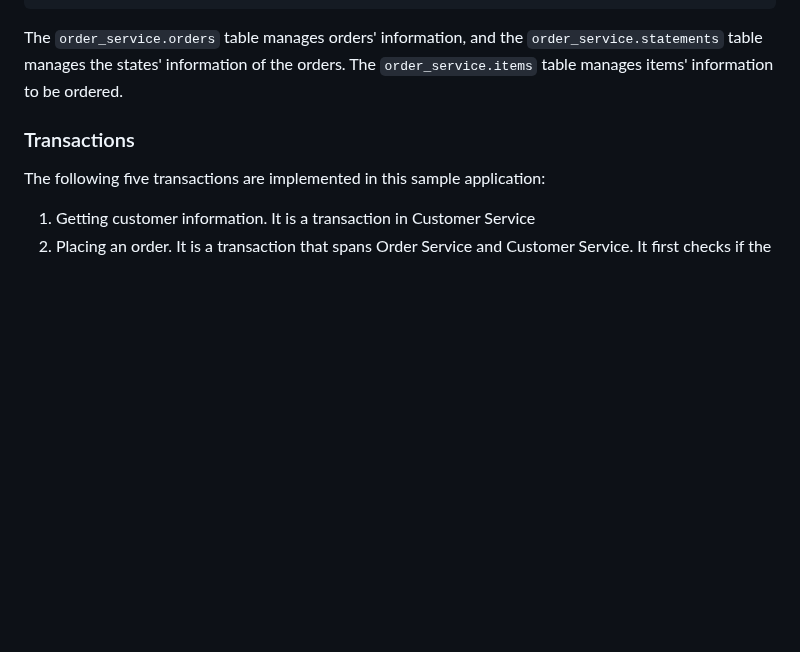
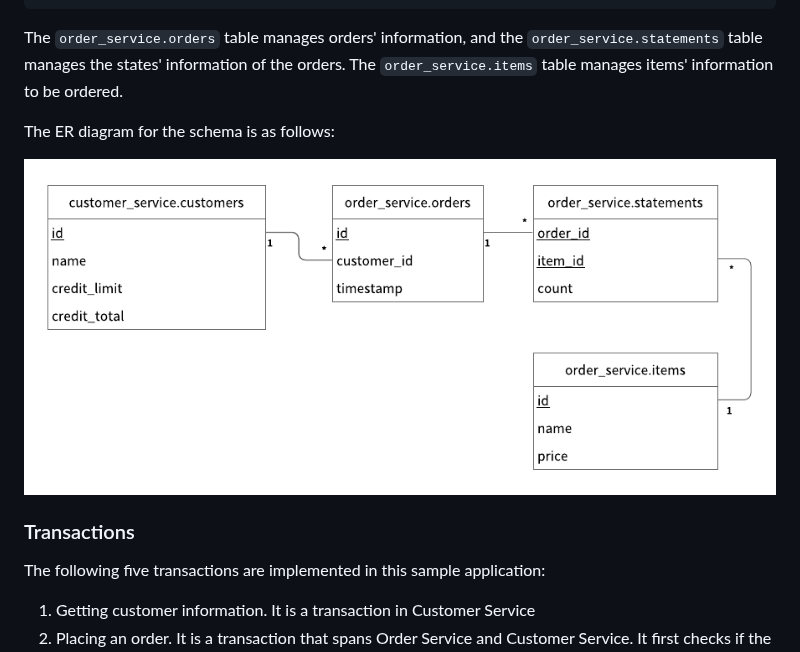
Before and after one commit to scalar-labs/scalardb-samples, a Markdown page: microservice-transaction-sample/README.md, the part around the change. GitHub-like rendering; pictures changed too: microservice-transaction-sample/images/ERD.png (added); blank space fills up the shorter version.

Commit message:
Add ERD

```diff
--- a/microservice-transaction-sample/README.md
+++ b/microservice-transaction-sample/README.md
@@ -105,6 +105,10 @@ and the `credit_total` is the amount of money that the customer has already spen
 
 The `order_service.orders` table manages orders' information, and the `order_service.statements` table manages the states' information of the orders.
 The `order_service.items` table manages items' information to be ordered.
+
+The ER diagram for the schema is as follows:
+
+![ERD](images/ERD.png)
 
 ### Transactions
 
```
